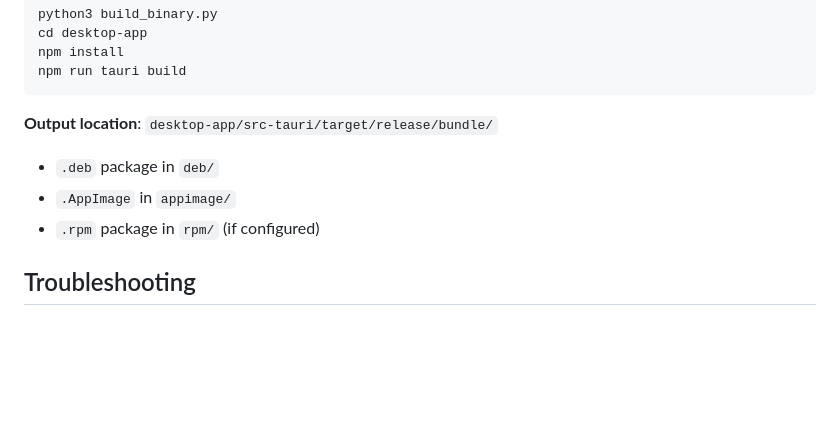
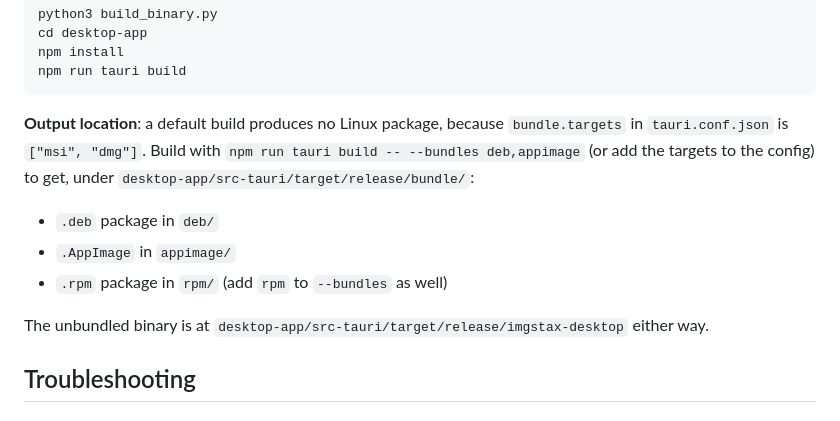
Before and after one commit to repsac/imgstax, a Markdown page: BUILD.md, the part around one of its changes. Rendered like a GitHub page; blank space fills up the shorter version.

````diff
--- a/BUILD.md
+++ b/BUILD.md
@@ -326,10 +344,16 @@ npm install
 npm run tauri build
 ```
 
-**Output location**: `desktop-app/src-tauri/target/release/bundle/`
+**Output location**: a default build produces no Linux package, because
+`bundle.targets` in `tauri.conf.json` is `["msi", "dmg"]`. Build with
+`npm run tauri build -- --bundles deb,appimage` (or add the targets to the config)
+to get, under `desktop-app/src-tauri/target/release/bundle/`:
 - `.deb` package in `deb/`
 - `.AppImage` in `appimage/`
-- `.rpm` package in `rpm/` (if configured)
+- `.rpm` package in `rpm/` (add `rpm` to `--bundles` as well)
+
+The unbundled binary is at `desktop-app/src-tauri/target/release/imgstax-desktop`
+either way.
 
 ## Troubleshooting
 
````
Also changed, not shown: other parts of BUILD.md (+31 -13 lines).
